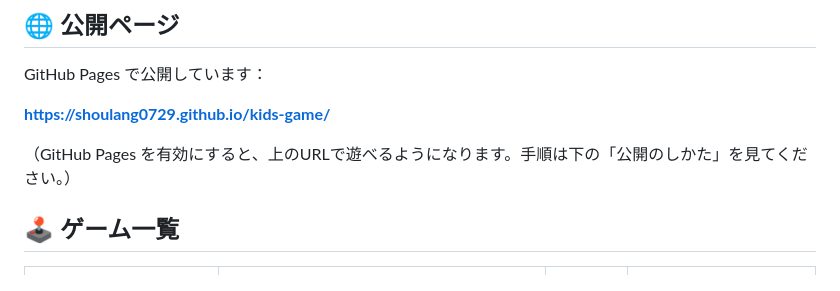
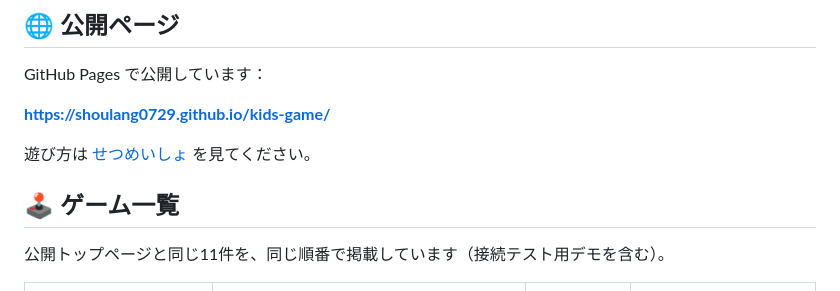
Before and after one commit to shoulang0729/kids-game, a Markdown page: README.md, the part around one of its changes. Rendered like a GitHub page.

```diff
--- a/README.md
+++ b/README.md
@@ -9,9 +9,11 @@ GitHub Pages で公開しています：
 
 **https://shoulang0729.github.io/kids-game/**
 
-（GitHub Pages を有効にすると、上のURLで遊べるようになります。手順は下の「公開のしかた」を見てください。）
+遊び方は [せつめいしょ](https://shoulang0729.github.io/kids-game/wiki/) を見てください。
 
 ## 🕹️ ゲーム一覧
+
+公開トップページと同じ11件を、同じ順番で掲載しています（接続テスト用デモを含む）。
 
 | ゲーム | せつめい | 作った人 | フォルダ |
 |--------|----------|----------|----------|
```
Also changed, not shown: other parts of README.md (+32 -20 lines).
